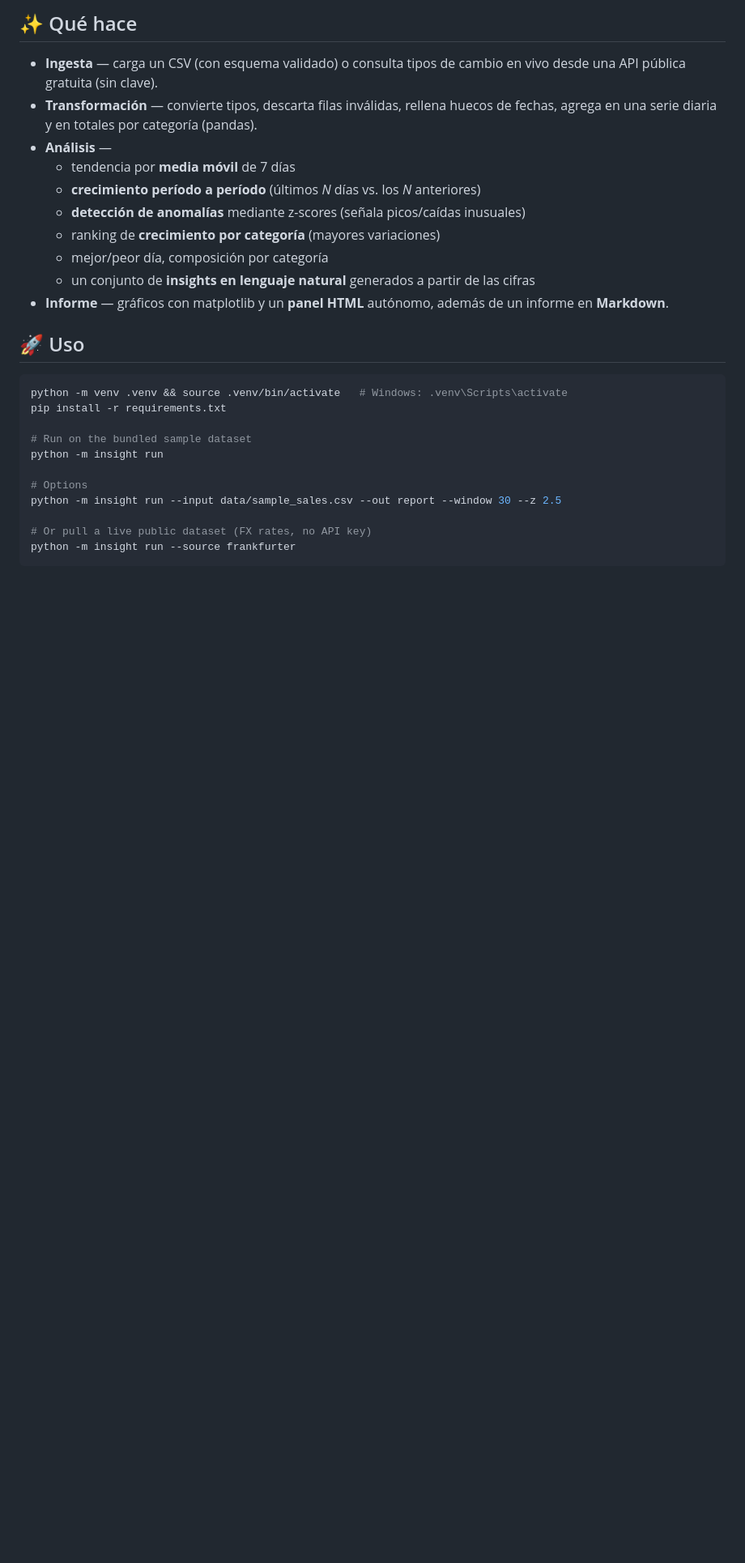
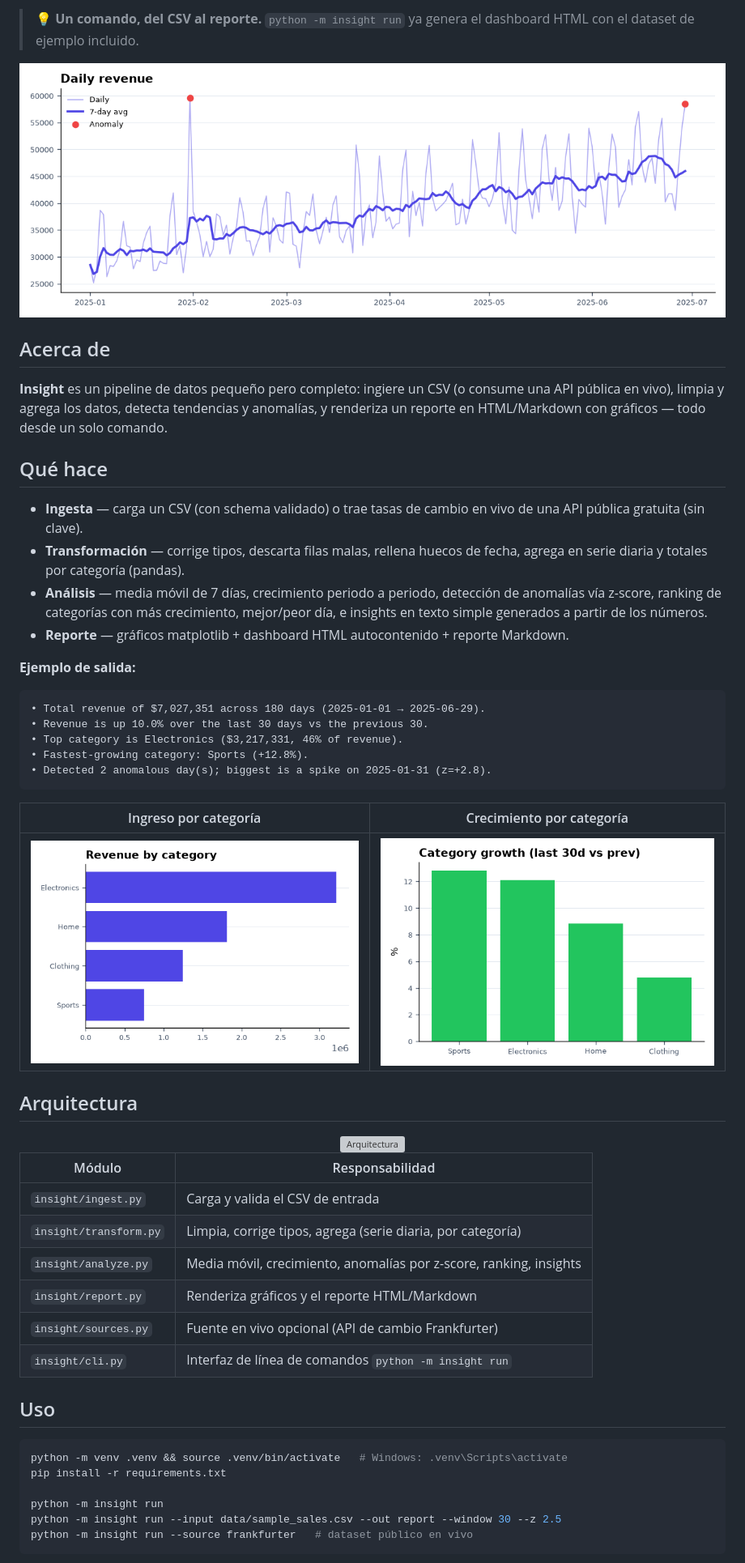
Before and after one commit to geoggrigori/insight-pipeline, a Markdown page: README.es.md, the part around one of its changes. Shown at 81% size. Drawn GitHub-style; blank space fills up the shorter version; grey boxes are pictures that could not be loaded.

Commit message:
docs: add Spanish README

````diff
--- a/README.es.md
+++ b/README.es.md
@@ -12,30 +36,57 @@ Un **pipeline de datos** pequeño pero completo que convierte registros en bruto
 
-## ✨ Qué hace
+> 💡 **Un comando, del CSV al reporte.** `python -m insight run` ya genera el dashboard HTML con el dataset de ejemplo incluido.
 
-- **Ingesta** — carga un CSV (con esquema validado) o consulta tipos de cambio en vivo desde una API pública gratuita (sin clave).
-- **Transformación** — convierte tipos, descarta filas inválidas, rellena huecos de fechas, agrega en una serie diaria y en totales por categoría (pandas).
-- **Análisis** —
-  - tendencia por **media móvil** de 7 días
-  - **crecimiento período a período** (últimos *N* días vs. los *N* anteriores)
-  - **detección de anomalías** mediante z-scores (señala picos/caídas inusuales)
-  - ranking de **crecimiento por categoría** (mayores variaciones)
-  - mejor/peor día, composición por categoría
-  - un conjunto de **insights en lenguaje natural** generados a partir de las cifras
-- **Informe** — gráficos con matplotlib y un **panel HTML** autónomo, además de un informe en **Markdown**.
+<div align="center">
+  <img src="docs/revenue.png" width="100%" alt="Insight — ingreso diario y tendencia de 7 días, anomalías en rojo"/>
+</div>
 
-## 🚀 Uso
+## Acerca de
+
+**Insight** es un pipeline de datos pequeño pero completo: ingiere un CSV (o consume una API pública en vivo), limpia y agrega los datos, detecta tendencias y anomalías, y renderiza un reporte en HTML/Markdown con gráficos — todo desde un solo comando.
+
+## Qué hace
+
+- **Ingesta** — carga un CSV (con schema validado) o trae tasas de cambio en vivo de una API pública gratuita (sin clave).
+- **Transformación** — corrige tipos, descarta filas malas, rellena huecos de fecha, agrega en serie diaria y totales por categoría (pandas).
+- **Análisis** — media móvil de 7 días, crecimiento periodo a periodo, detección de anomalías vía z-score, ranking de categorías con más crecimiento, mejor/peor día, e insights en texto simple generados a partir de los números.
+- **Reporte** — gráficos matplotlib + dashboard HTML autocontenido + reporte Markdown.
+
+**Ejemplo de salida:**
+```
+• Total revenue of $7,027,351 across 180 days (2025-01-01 → 2025-06-29).
+• Revenue is up 10.0% over the last 30 days vs the previous 30.
+• Top category is Electronics ($3,217,331, 46% of revenue).
+• Fastest-growing category: Sports (+12.8%).
+• Detected 2 anomalous day(s); biggest is a spike on 2025-01-31 (z=+2.8).
+```
+
+| Ingreso por categoría | Crecimiento por categoría |
+|:---:|:---:|
+| ![Por categoría](docs/category.png) | ![Crecimiento](docs/growth.png) |
+
+## Arquitectura
+
+<div align="center">
+  <img src="docs/architecture.svg" width="100%" alt="Arquitectura"/>
+</div>
+
+| Módulo | Responsabilidad |
+|---|---|
+| `insight/ingest.py` | Carga y valida el CSV de entrada |
+| `insight/transform.py` | Limpia, corrige tipos, agrega (serie diaria, por categoría) |
+| `insight/analyze.py` | Media móvil, crecimiento, anomalías por z-score, ranking, insights |
+| `insight/report.py` | Renderiza gráficos y el reporte HTML/Markdown |
+| `insight/sources.py` | Fuente en vivo opcional (API de cambio Frankfurter) |
+| `insight/cli.py` | Interfaz de línea de comandos `python -m insight run` |
+
+## Uso
 
 ```bash
 python -m venv .venv && source .venv/bin/activate   # Windows: .venv\Scripts\activate
 pip install -r requirements.txt
 
-# Run on the bundled sample dataset
 python -m insight run
-
-# Options
 python -m insight run --input data/sample_sales.csv --out report --window 30 --z 2.5
-
-# Or pull a live public dataset (FX rates, no API key)
-python -m insight run --source frankfurter
+python -m insight run --source frankfurter   # dataset público en vivo
 ```
 
````
Also changed, not shown: other parts of README.es.md (+41 -66 lines).
